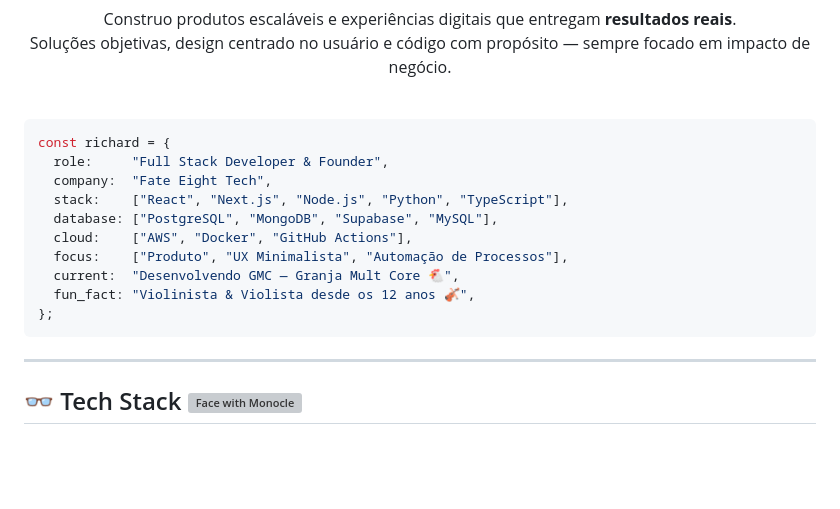
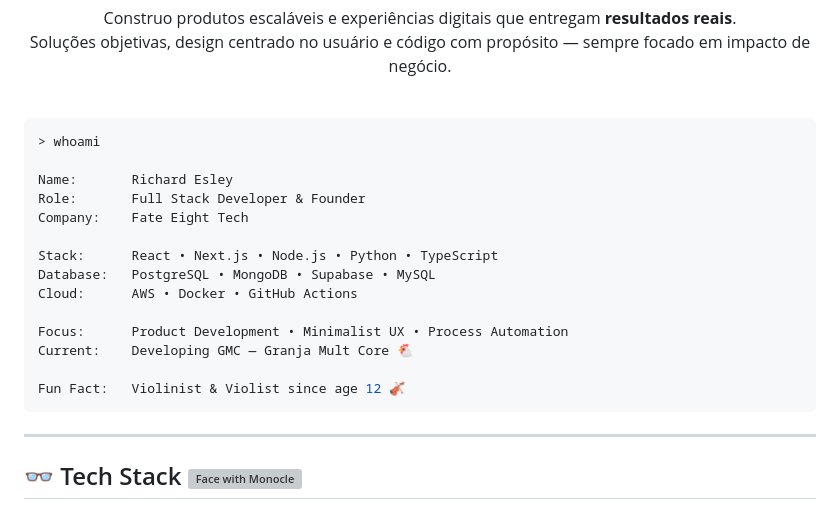
Before and after one commit to RDEsley/RDEsley, a Markdown page: README.md, the part around the change. Rendered like a GitHub page; blank space fills up the shorter version; grey boxes are pictures that could not be loaded.

````diff
--- a/README.md
+++ b/README.md
@@ -36,17 +36,21 @@ Soluções objetivas, design centrado no usuário e código com propósito — s
 
 <br/>
 
-```ts
-const richard = {
-  role:     "Full Stack Developer & Founder",
-  company:  "Fate Eight Tech",
-  stack:    ["React", "Next.js", "Node.js", "Python", "TypeScript"],
-  database: ["PostgreSQL", "MongoDB", "Supabase", "MySQL"],
-  cloud:    ["AWS", "Docker", "GitHub Actions"],
-  focus:    ["Produto", "UX Minimalista", "Automação de Processos"],
-  current:  "Desenvolvendo GMC — Granja Mult Core 🐔",
-  fun_fact: "Violinista & Violista desde os 12 anos 🎻",
-};
+```bash
+> whoami
+
+Name:       Richard Esley
+Role:       Full Stack Developer & Founder
+Company:    Fate Eight Tech
+
+Stack:      React • Next.js • Node.js • Python • TypeScript
+Database:   PostgreSQL • MongoDB • Supabase • MySQL
+Cloud:      AWS • Docker • GitHub Actions
+
+Focus:      Product Development • Minimalist UX • Process Automation
+Current:    Developing GMC — Granja Mult Core 🐔
+
+Fun Fact:   Violinist & Violist since age 12 🎻
 ```
 
 ---
````
